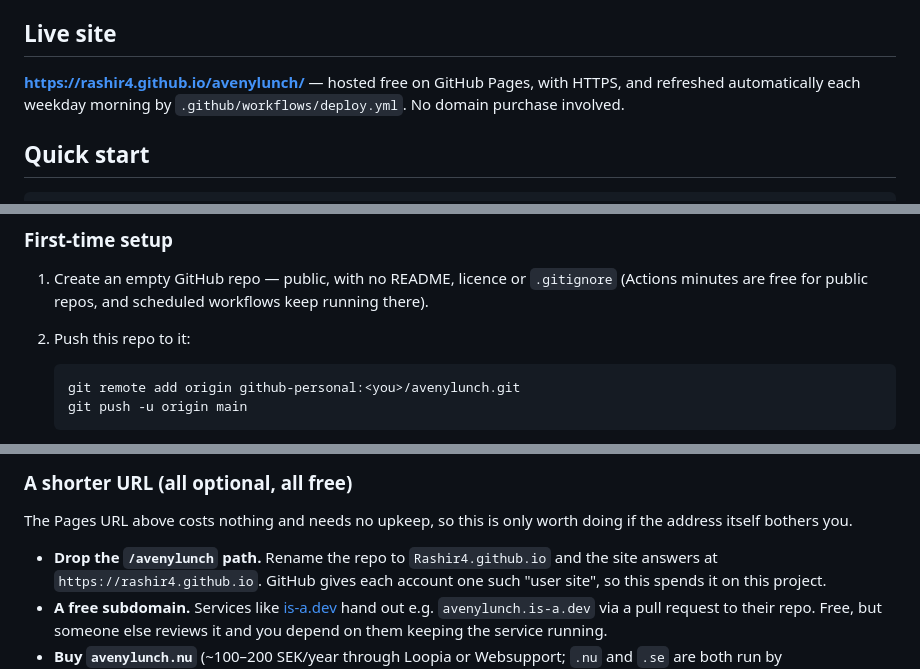
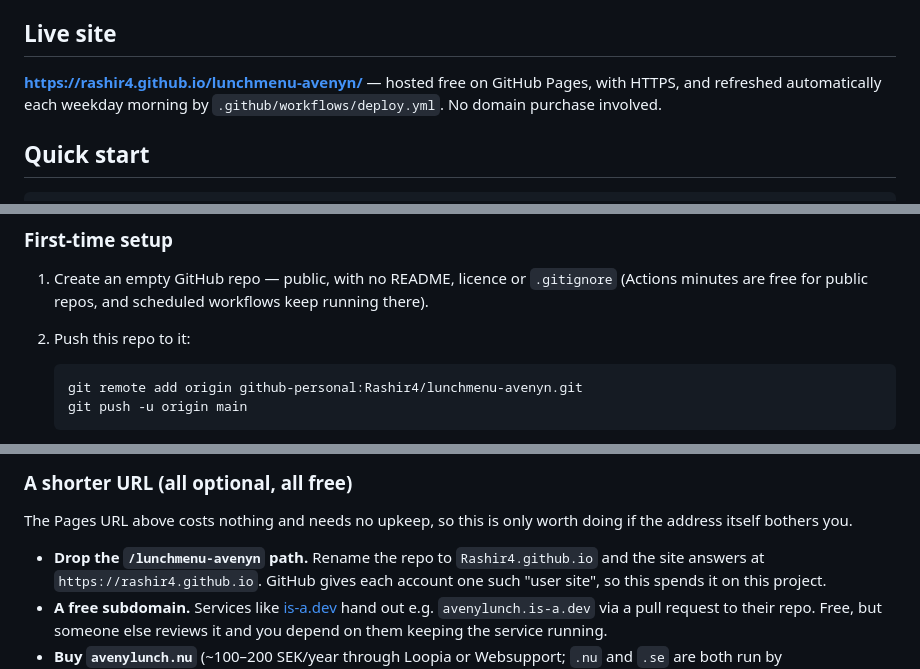
Before and after one commit to Rashir4/LunchInfo, a Markdown page: README.md, 3 parts joined by grey strips. Drawn GitHub-style.

Commit message:
Point docs at the renamed repo's Pages URL
The repository was renamed to lunchmenu-avenyn, which moves the published site
to rashir4.github.io/lunchmenu-avenyn/.

Co-Authored-By: Claude Opus 5 (1M context) <noreply@anthropic.com>

````diff
--- a/README.md
+++ b/README.md
@@ -14,7 +14,7 @@ fully static — open it anywhere, no backend needed.
 
 ## Live site
 
-**https://rashir4.github.io/avenylunch/** — hosted free on GitHub Pages, with
+**https://rashir4.github.io/lunchmenu-avenyn/** — hosted free on GitHub Pages, with
 HTTPS, and refreshed automatically each weekday morning by
 `.github/workflows/deploy.yml`. No domain purchase involved.
 
@@ -147,7 +147,7 @@ The site is static, so hosting is free on GitHub Pages. One workflow
    workflows keep running there).
 2. Push this repo to it:
    ```bash
-   git remote add origin github-personal:<you>/avenylunch.git
+   git remote add origin github-personal:Rashir4/lunchmenu-avenyn.git
    git push -u origin main
    ```
 
@@ -183,7 +183,7 @@ The site is static, so hosting is free on GitHub Pages. One workflow
 The Pages URL above costs nothing and needs no upkeep, so this is only worth
 doing if the address itself bothers you.
 
-- **Drop the `/avenylunch` path.** Rename the repo to `Rashir4.github.io` and
+- **Drop the `/lunchmenu-avenyn` path.** Rename the repo to `Rashir4.github.io` and
   the site answers at `https://rashir4.github.io`. GitHub gives each account
   one such "user site", so this spends it on this project.
 - **A free subdomain.** Services like [is-a.dev](https://is-a.dev) hand out
````
